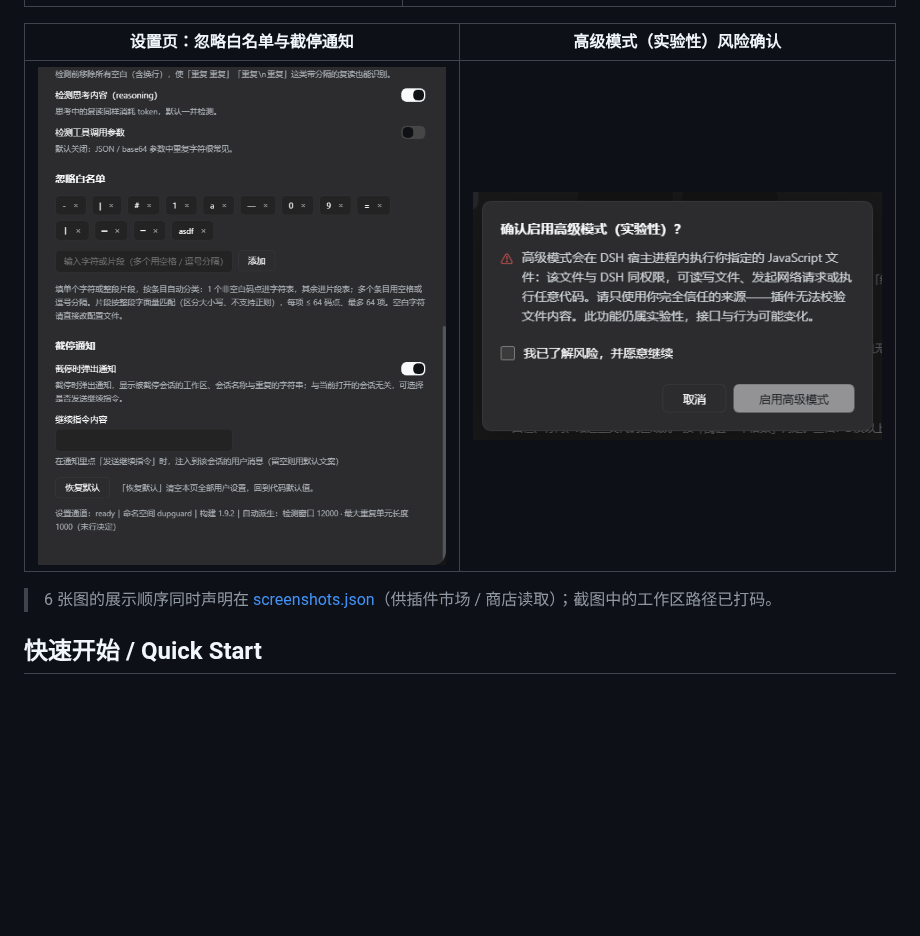
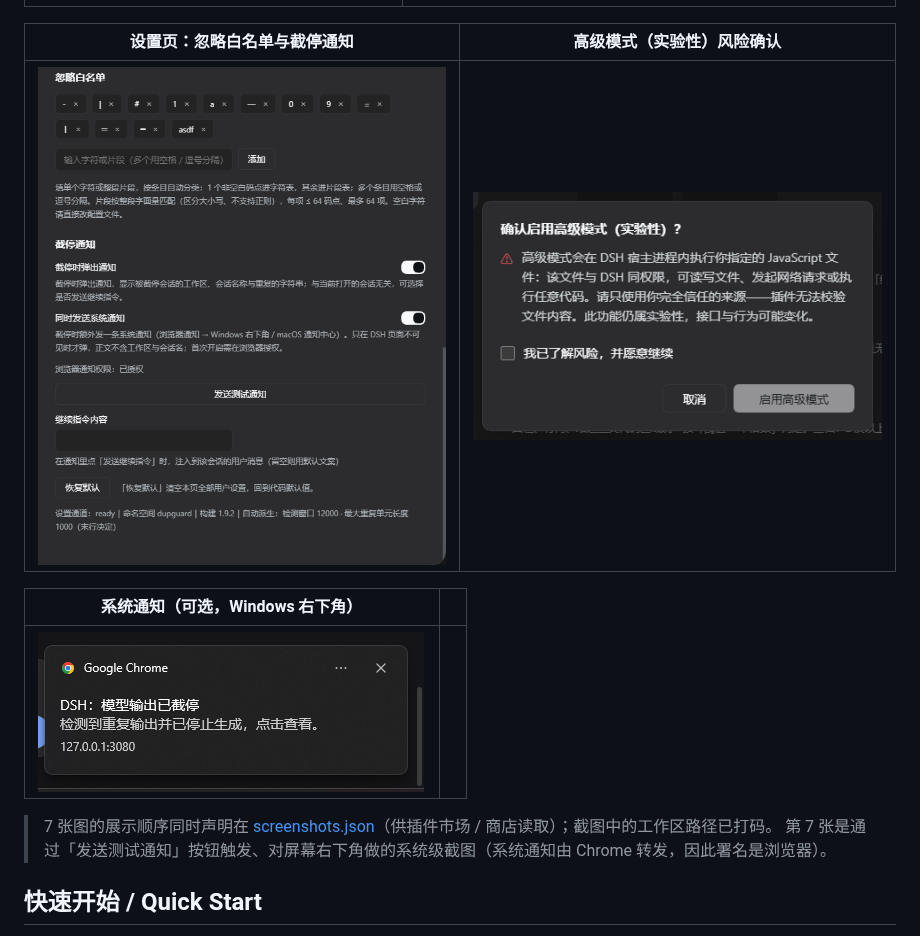
Before and after one commit to zqh260619/dsh-dupguard, a Markdown page: README.md, the part around the change. Rendered like a GitHub page; pictures changed too: screenshots/05-settings-ignore-list-and-notices.png, screenshots/07-system-notification.png (added); blank space fills up the shorter version.

Commit message:
docs(screenshots): re-shoot 05 with the system-notify controls and add 07 (real Windows toast capture)

```diff
--- a/README.md
+++ b/README.md
@@ -28,7 +28,12 @@
 | --- | --- |
 | ![设置页下半](screenshots/05-settings-ignore-list-and-notices.png) | ![高级模式风险确认](screenshots/06-advanced-mode-confirm.png) |
 
-> 6 张图的展示顺序同时声明在 [screenshots.json](screenshots.json)（供插件市场 / 商店读取）；截图中的工作区路径已打码。
+| 系统通知（可选，Windows 右下角） | |
+| --- | --- |
+| ![系统通知](screenshots/07-system-notification.png) | |
+
+> 7 张图的展示顺序同时声明在 [screenshots.json](screenshots.json)（供插件市场 / 商店读取）；截图中的工作区路径已打码。
+> 第 7 张是通过「发送测试通知」按钮触发、对屏幕右下角做的系统级截图（系统通知由 Chrome 转发，因此署名是浏览器）。
 
 ## 快速开始 / Quick Start
 
```
Also changed, not shown: CHANGELOG.md (+6 -1 lines), 1 other file.
